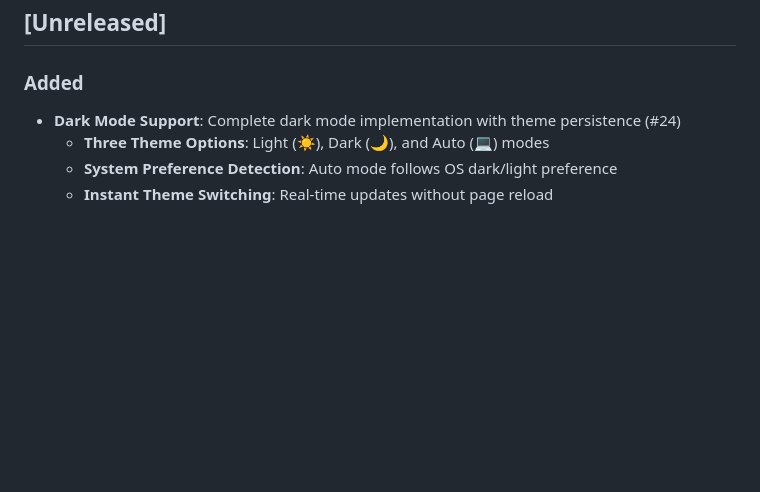
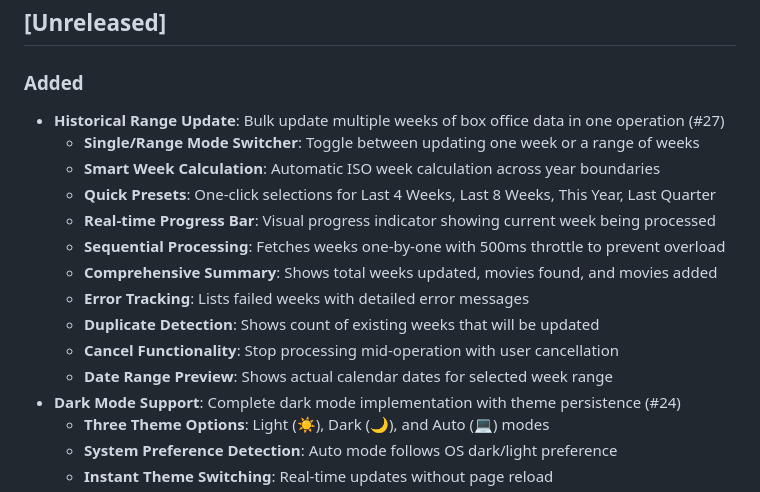
Before and after one commit to iongpt/boxarr, a Markdown page: CHANGELOG.md, the part around the change. Rendered like a GitHub page; blank space fills up the shorter version.

Commit message:
docs: Update CHANGELOG for historical range update feature

```diff
--- a/CHANGELOG.md
+++ b/CHANGELOG.md
@@ -8,6 +8,17 @@ and this project adheres to [Semantic Versioning](https://semver.org/spec/v2.0.0
 ## [Unreleased]
 
 ### Added
+- **Historical Range Update**: Bulk update multiple weeks of box office data in one operation (#27)
+  - **Single/Range Mode Switcher**: Toggle between updating one week or a range of weeks
+  - **Smart Week Calculation**: Automatic ISO week calculation across year boundaries
+  - **Quick Presets**: One-click selections for Last 4 Weeks, Last 8 Weeks, This Year, Last Quarter
+  - **Real-time Progress Bar**: Visual progress indicator showing current week being processed
+  - **Sequential Processing**: Fetches weeks one-by-one with 500ms throttle to prevent overload
+  - **Comprehensive Summary**: Shows total weeks updated, movies found, and movies added
+  - **Error Tracking**: Lists failed weeks with detailed error messages
+  - **Duplicate Detection**: Shows count of existing weeks that will be updated
+  - **Cancel Functionality**: Stop processing mid-operation with user cancellation
+  - **Date Range Preview**: Shows actual calendar dates for selected week range
 - **Dark Mode Support**: Complete dark mode implementation with theme persistence (#24)
   - **Three Theme Options**: Light (☀️), Dark (🌙), and Auto (💻) modes
   - **System Preference Detection**: Auto mode follows OS dark/light preference
```
